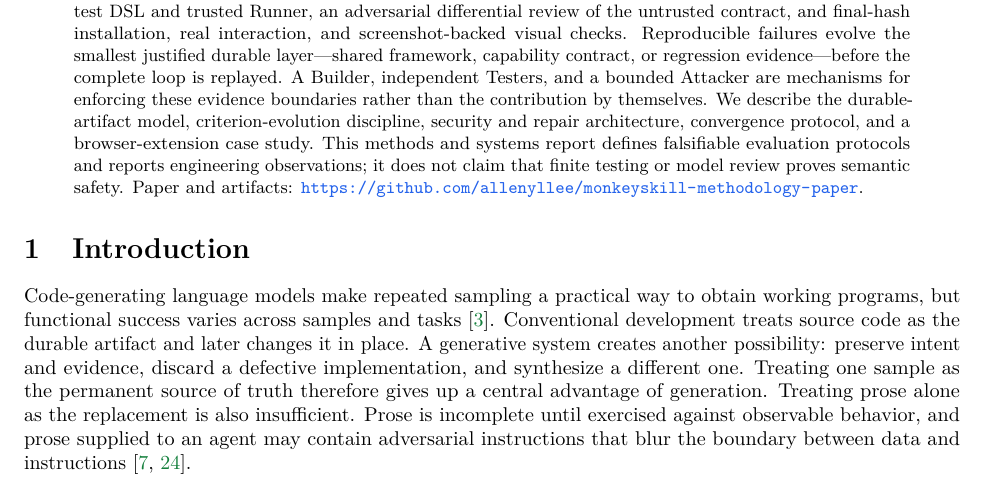
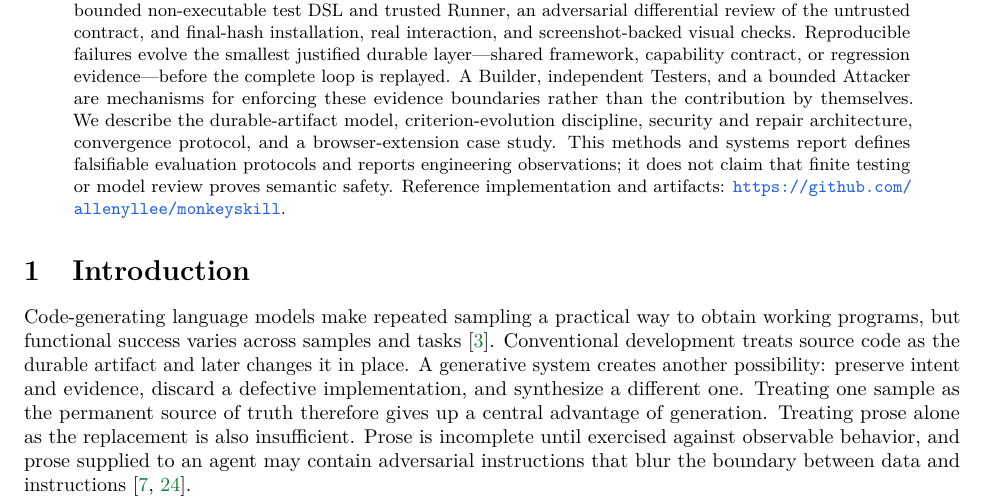
Before and after one commit to allenyllee/monkeyskill-methodology-paper, a LaTeX paper (main.tex): part of page 1 of 17, cut so that both start at the same text. Compiled offline with pdfLaTeX.

Commit message:
Link reference implementation from abstract

```diff
--- a/main.tex
+++ b/main.tex
@@ -75,7 +75,7 @@ Independent Researcher\\
 \maketitle
 
 \begin{abstract}
-Large language models can generate useful software from natural-language requests, but a generated implementation is neither a durable specification nor trustworthy evidence of its own correctness. We present \emph{evidence-driven generative development} (\method), a software-development method that makes human-readable behavioral contracts, executable demonstrations, constrained test specifications, and replayable evidence the durable product record while treating each generated implementation as a replaceable candidate. The goal is to preserve implementation freedom without giving up repeatability, safety, or auditability. A candidate advances through isolated generation and independent specification, a bounded non-executable test DSL and trusted Runner, an adversarial differential review of the untrusted contract, and final-hash installation, real interaction, and screenshot-backed visual checks. Reproducible failures evolve the smallest justified durable layer---shared framework, capability contract, or regression evidence---before the complete loop is replayed. A Builder, independent Testers, and a bounded Attacker are mechanisms for enforcing these evidence boundaries rather than the contribution by themselves. We describe the durable-artifact model, criterion-evolution discipline, security and repair architecture, convergence protocol, and a browser-extension case study. This methods and systems report defines falsifiable evaluation protocols and reports engineering observations; it does not claim that finite testing or model review proves semantic safety. Paper and artifacts: \url{https://github.com/allenyllee/monkeyskill-methodology-paper}.
+Large language models can generate useful software from natural-language requests, but a generated implementation is neither a durable specification nor trustworthy evidence of its own correctness. We present \emph{evidence-driven generative development} (\method), a software-development method that makes human-readable behavioral contracts, executable demonstrations, constrained test specifications, and replayable evidence the durable product record while treating each generated implementation as a replaceable candidate. The goal is to preserve implementation freedom without giving up repeatability, safety, or auditability. A candidate advances through isolated generation and independent specification, a bounded non-executable test DSL and trusted Runner, an adversarial differential review of the untrusted contract, and final-hash installation, real interaction, and screenshot-backed visual checks. Reproducible failures evolve the smallest justified durable layer---shared framework, capability contract, or regression evidence---before the complete loop is replayed. A Builder, independent Testers, and a bounded Attacker are mechanisms for enforcing these evidence boundaries rather than the contribution by themselves. We describe the durable-artifact model, criterion-evolution discipline, security and repair architecture, convergence protocol, and a browser-extension case study. This methods and systems report defines falsifiable evaluation protocols and reports engineering observations; it does not claim that finite testing or model review proves semantic safety. Reference implementation and artifacts: \url{https://github.com/allenyllee/monkeyskill}.
 \end{abstract}
 
 \section{Introduction}
```
Also changed, not shown: README.md.
